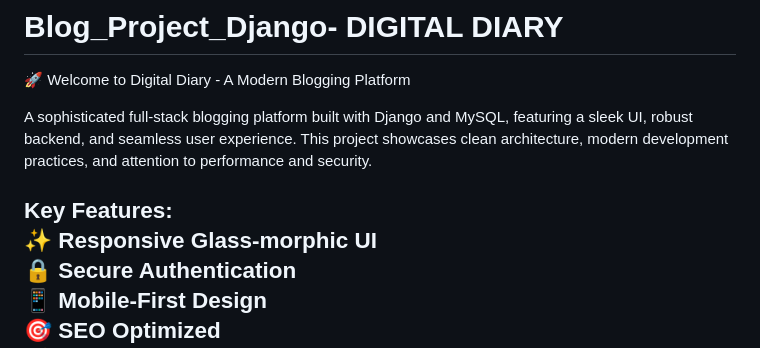
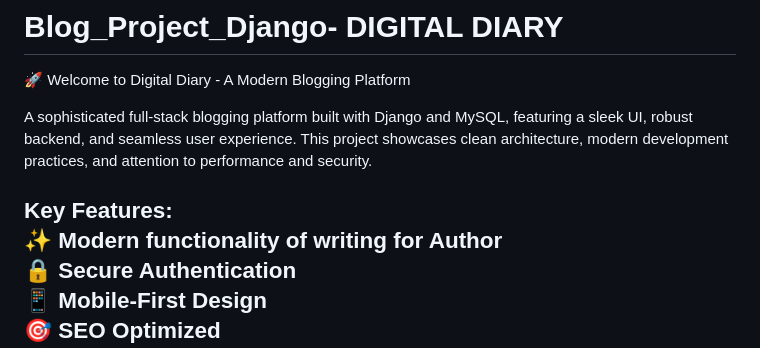
Before and after one commit to iharpreet0809/blog_project_django, a Markdown page: README.md, the part around the change. GitHub-like rendering.

```diff
--- a/README.md
+++ b/README.md
@@ -4,7 +4,7 @@
 A sophisticated full-stack blogging platform built with Django and MySQL, featuring a sleek UI, robust backend, and seamless user experience. This project showcases clean architecture, modern development practices, and attention to performance and security.
 
 Key Features:<BR>
-✨ Responsive Glass-morphic UI <BR>
+✨ Modern functionality of writing for Author<BR>
 🔒 Secure Authentication<BR>
 📱 Mobile-First Design<BR>
 🎯 SEO Optimized<BR>
```
